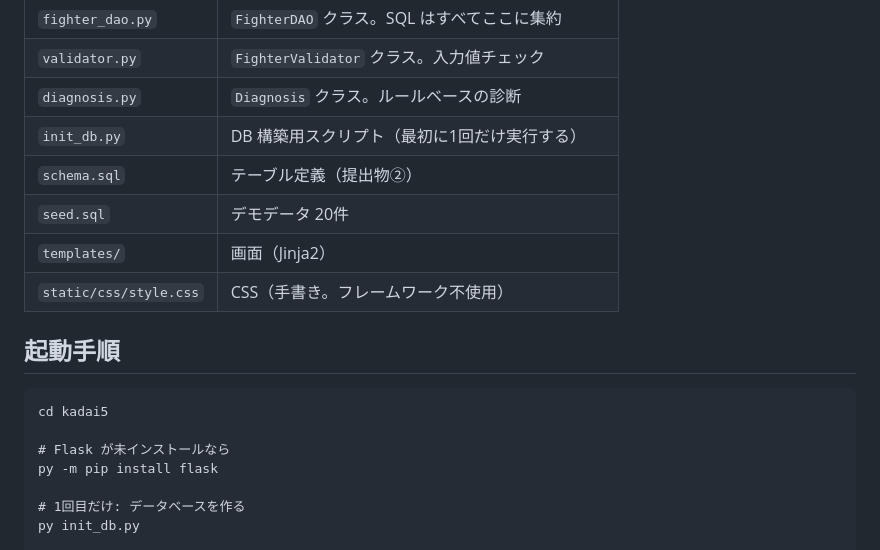
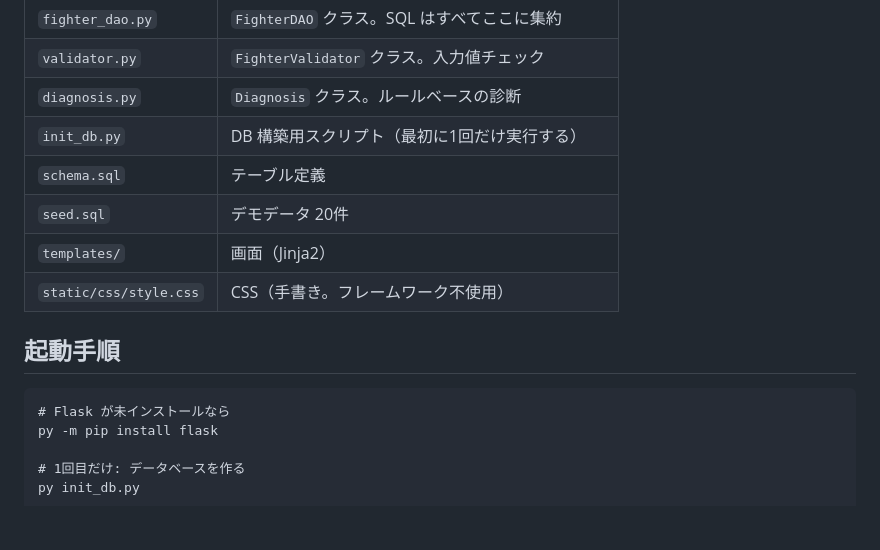
Before and after one commit to masteren/sf6-fighter-karte, a Markdown page: README.md, the part around the change. Drawn GitHub-style; blank space fills up the shorter version.

Commit message:
README: 課題提出用の記述を削除
Co-Authored-By: Claude Opus 5.5 <noreply@anthropic.com>

````diff
--- a/README.md
+++ b/README.md
@@ -19,7 +19,7 @@
 | `validator.py` | `FighterValidator` クラス。入力値チェック |
 | `diagnosis.py` | `Diagnosis` クラス。ルールベースの診断 |
 | `init_db.py` | DB 構築用スクリプト（最初に1回だけ実行する） |
-| `schema.sql` | テーブル定義（提出物②） |
+| `schema.sql` | テーブル定義 |
 | `seed.sql` | デモデータ 20件 |
 | `templates/` | 画面（Jinja2） |
 | `static/css/style.css` | CSS（手書き。フレームワーク不使用） |
@@ -27,8 +27,6 @@
 ## 起動手順
 
 ```
-cd kadai5
-
 # Flask が未インストールなら
 py -m pip install flask
 
````
